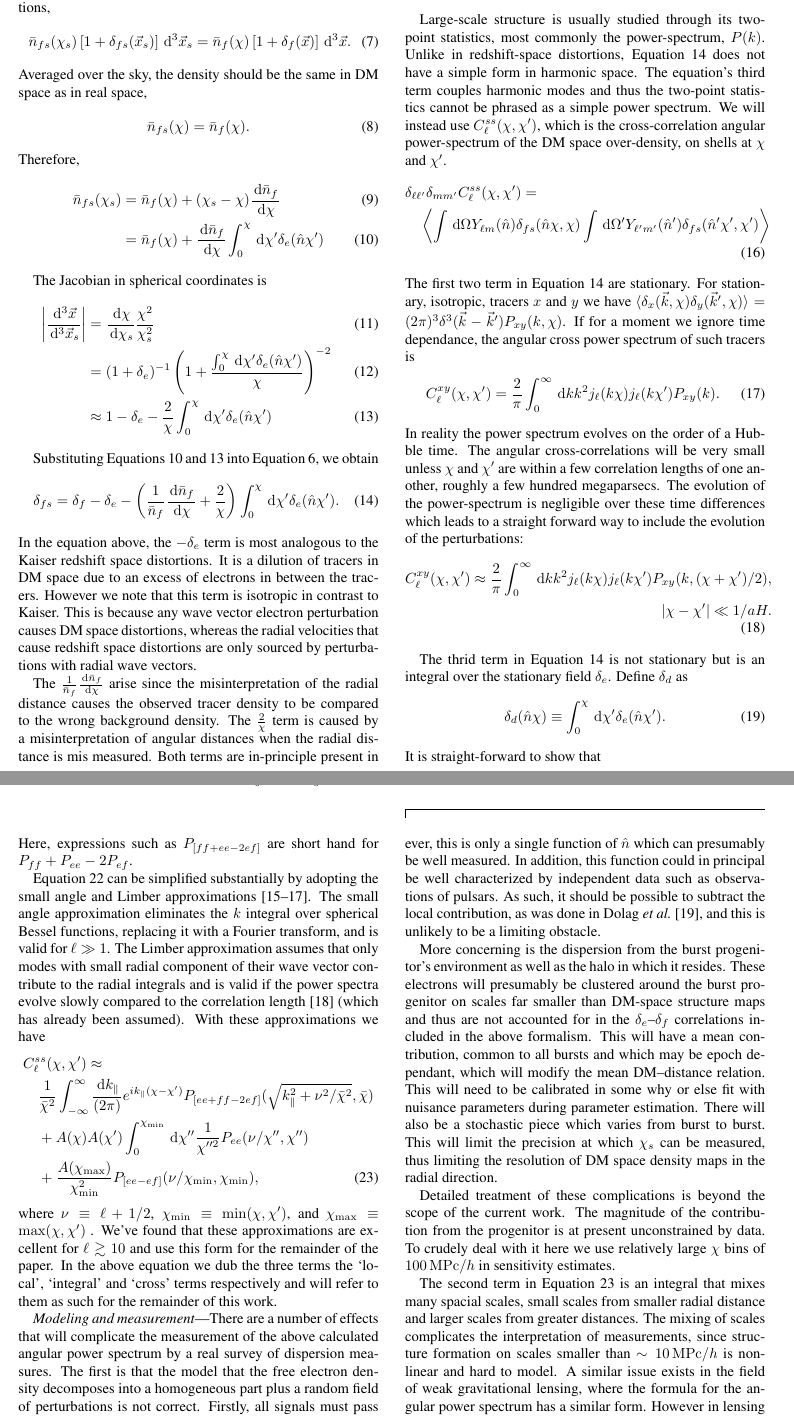
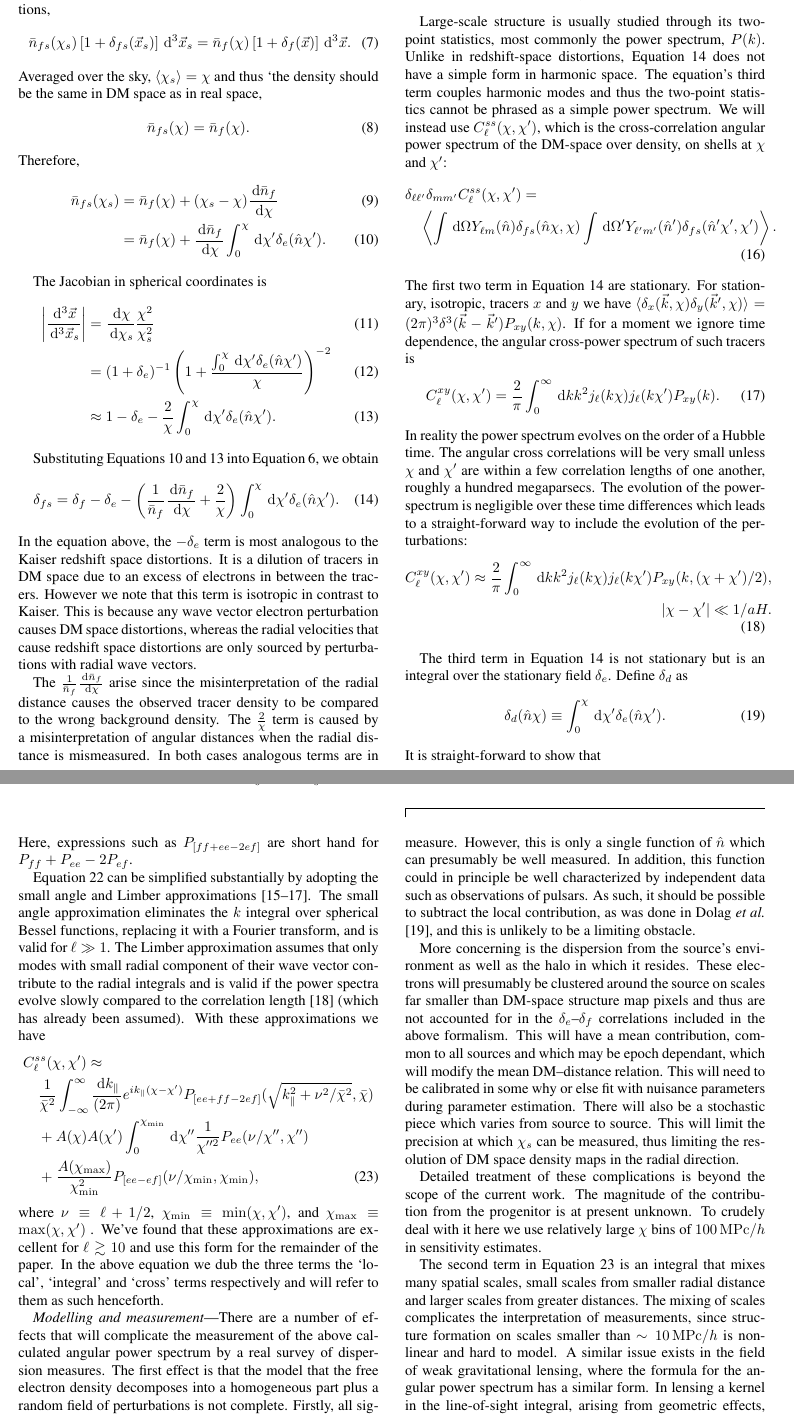
Before and after one commit to kiyo-masui/FRBcosmology, a LaTeX paper (writeup/dm_space_distortions.tex): two parts of pages 2 and 3 of 5, joined at a grey line, cut so that both start at the same text. Compiled offline with pdfLaTeX.

Commit message:
Many edits.

```diff
--- a/writeup/dm_space_distortions.tex
+++ b/writeup/dm_space_distortions.tex
@@ -1,4 +1,4 @@
-\documentclass[twocolumn,prl,nofootinbib]{revtex4-1}
+\documentclass[twocolumn,prl,nofootinbib,floatfix]{revtex4-1}
 \usepackage{graphicx}
 \usepackage{amsmath}
 \usepackage{amssymb}
@@ -194,8 +197,8 @@ We split the density into a homogeneous part plus perturbations,
     \bar{n}_{fs}(\chi_s)\left[ 1 + \delta_{fs}(\vec x_s)\right] \ud^3\vec x_s
     = \bar{n}_{f}(\chi)\left[ 1 + \delta_f(\vec x)\right] \ud^3\vec x.
 \end{equation}
-Averaged over the sky, the density should be the same in DM
-space as in real space,
+Averaged over the sky, $\langle \chi_s \rangle = \chi$ and thus `the density should
+be the same in DM space as in real space,
 \begin{equation}
 \bar{n}_{fs}(\chi) = \bar{n}_f(\chi).
 \end{equation}
@@ -241,7 +245,8 @@ The $\frac{1}{\bar{n}_f}\frac{\ud \bar{n}_f}{\ud \chi}$ arise since the
 misinterpretation of the radial distance causes the observed tracer density to
 be compared to the wrong background density. The $\frac{2}{\chi}$ term is
 caused by a misinterpretation of angular distances when the radial distance is
-mis measured.  Both terms are in-principle present in redshift space but are
+mismeasured.  In both cases analogous terms are in principle present in
+redshift space but are
 negligible. Because radial velocities are only sourced by modes with large
 radial wave vector, there is near perfect cancellation along the line of sight
 and thus is very little net error in radial distance.
@@ -273,13 +278,13 @@ on shells at $\chi$ and $\chi'$.
        \delta_{fs}(\hat n \chi, \chi)
         \int\ud\Omega' Y_{\ell' m'}(\hat n')
         \delta_{fs}(\hat n' \chi', \chi')
-        \right\rangle
+        \right\rangle.
 \end{align}
 The first two term in Equation~\ref{e:delta_s} are stationary. For stationary,
 isotropic, tracers $x$ and $y$ we have
 $\langle \delta_x(\vec k, \chi) \delta_y(\vec k', \chi) \rangle = (2\pi)^3
 \delta^3(\vec k - \vec k') P_{xy}(k, \chi)$.  If for a moment we ignore time
-dependance, the angular cross power spectrum of such tracers is
+dependence, the angular cross-power spectrum of such tracers is
 \begin{align}
     %\delta_{\ell\ell'}\delta_{mm'}C^{xy}_\ell(\chi, \chi')
     %&= \int\ud\Omega\ud\Omega'Y_{\ell m}(\hat n) Y_{\ell' m'}(\hat n')
@@ -290,10 +295,10 @@ dependance, the angular cross power spectrum of such tracers is
 \int_0^\infty\ud k k^2 j_\ell(k\chi) j_{\ell}(k\chi')P_{xy}(k).
 \end{align}
 In reality the power spectrum evolves on the order of a Hubble time.
-The angular cross-correlations will be very small unless $\chi$ and $\chi'$ are
-within a few correlation lengths of one another, roughly a few hundred
+The angular cross correlations will be very small unless $\chi$ and $\chi'$ are
+within a few correlation lengths of one another, roughly a hundred
 megaparsecs.  The evolution of the power-spectrum is negligible over these time
-differences which leads to a straight forward way to include the evolution of
+differences which leads to a straight-forward way to include the evolution of
 the perturbations:
 \begin{align}
 C^{xy}_\ell(\chi,\chi')
@@ -304,7 +309,7 @@ C^{xy}_\ell(\chi,\chi')
     |\chi - \chi'| \ll 1/aH.&
 \end{align}
 
-The thrid term in Equation~\ref{e:delta_s} is not stationary but is an integral
+The third term in Equation~\ref{e:delta_s} is not stationary but is an integral
 over the stationary field $\delta_e$.
 Define $\delta_d$ as
 \begin{equation}
@@ -425,49 +430,49 @@ and $\chi_{\max} \equiv \max(\chi,
 \gtrsim 10$
 and use this form for the remainder of the paper. In the above equation we dub
 the three terms the `local', `integral' and `cross' terms respectively and will
-refer to them as such for the remainder of this work.
+refer to them as such henceforth.
 
 
-\section{Modeling and measurement}
+\section{Modelling and measurement}
 
 There are a number of effects that will complicate the measurement of the
 above calculated angular power spectrum by a real survey of dispersion
-measures.  The first is
+measures.  The first effect is
 that the model that the free electron density decomposes into a homogeneous
-part plus a random field of perturbations is not correct. Firstly, all signals
-must pass through the Milky Way's galactic disk, halo and local environment
+part plus a random field of perturbations is not complete. Firstly, all signals
+must pass through the Milky Way's galactic disk, halo, and local environment,
 which will contribute to the dispersion measure. However, this is only a
 single function of $\hat n$  which can presumably be well
-measured. In addition, this function could in principal be well characterized
+measured. In addition, this function could in principle be well characterized
 by independent data such as observations of pulsars.  As such, it should be
 possible to subtract the local
 contribution, as was done in
 \citet{2014arXiv1412.4829D}, and this is unlikely to be a limiting obstacle.
 
-More concerning is the dispersion from the burst progenitor's environment
+More concerning is the dispersion from the source's environment
 as well as the halo in which it resides. These electrons will presumably be
-clustered around the burst progenitor on scales far smaller than DM-space
-structure maps and thus are not accounted for in the $\delta_e$--$\delta_f$
+clustered around the source on scales far smaller than DM-space
+structure map pixels and thus are not accounted for in the $\delta_e$--$\delta_f$
 correlations included in the above formalism.  This will have a mean
-contribution, common to all bursts and which may be epoch dependant, which will
+contribution, common to all sources and which may be epoch dependant, which will
 modify the mean DM--distance relation. This will need to be calibrated in some
 why or else fit with nuisance parameters during parameter estimation.  There
-will also be a stochastic piece which varies from burst to burst.  This will
+will also be a stochastic piece which varies from source to source.  This will
 limit the precision at which $\chi_s$ can be measured, thus limiting the
 resolution of DM space density maps in the radial direction.
 
 Detailed treatment of these complications is beyond the scope of the current
 work. The magnitude of the contribution from the progenitor is at present
-unconstrained by data. To crudely deal with it here we use relatively large
+unknown. To crudely deal with it here we use relatively large
 $\chi$ bins of $100\,{\rm MPc}/h$ in sensitivity estimates.
 
 The second term in Equation~\ref{e:Clss_limber} is an integral that mixes
-many spacial scales, small scales from smaller radial distance and larger
+many spatial scales, small scales from smaller radial distance and larger
 scales from greater distances. The mixing of scales complicates the
 interpretation of measurements, since structure formation on scales smaller
 than $\sim10\,{\rm MPc}/h$ is non-linear and hard to model. A similar issue
 exists in the field of weak gravitational lensing, where the formula for the
-angular power spectrum has a similar form.  However in lensing a kernel in
+angular power spectrum has a similar form.  In lensing a kernel in
 the line-of-sight integral, arising from geometric effects, suppresses the
 contribution from small distances, partially alleviating the issue.
 
```
Also changed, not shown: writeup/dm_space_distortions.tex (63 more changed lines).
